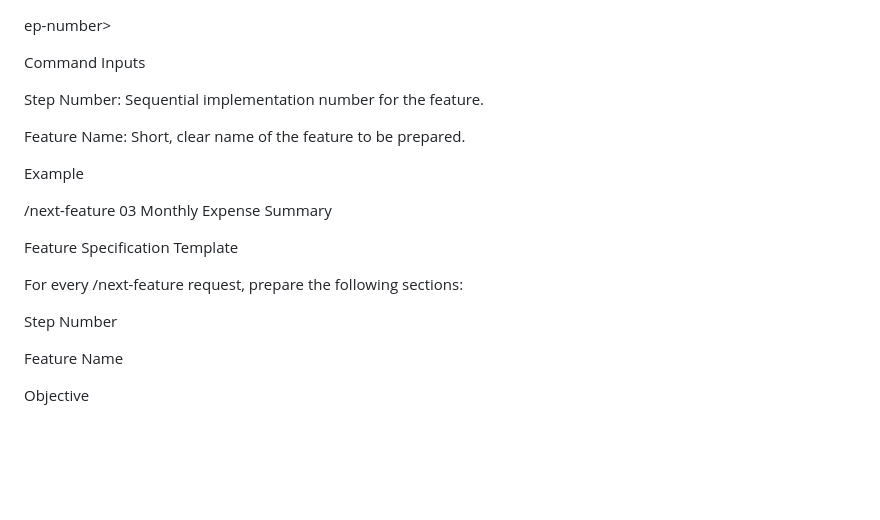
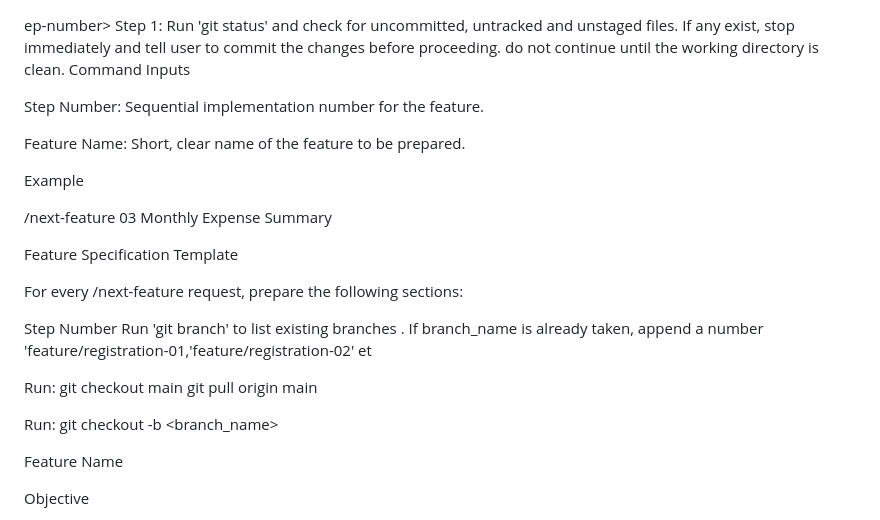
Before and after one commit to satyakiranmai1-cmyk/spendly, a Markdown page: .claude/commands/create-spec.md, the part around the change. Rendered like a GitHub page; blank space fills up the shorter version.

```diff
--- a/.claude/commands/create-spec.md
+++ b/.claude/commands/create-spec.md
@@ -1,5 +1,5 @@
 ep-number> <feature-name>
-
+Step 1: Run 'git status' and check for uncommitted, untracked and unstaged files.  If any exist, stop immediately and tell user to commit the changes before proceeding. do not continue until the working directory is clean.
 Command Inputs
 
 Step Number: Sequential implementation number for the feature.
@@ -15,6 +15,14 @@ Feature Specification Template
 For every /next-feature request, prepare the following sections:
 
 Step Number
+Run 'git branch' to list existing branches .  If branch_name is already taken, append a number 'feature/registration-01,'feature/registration-02' et
+
+Run:
+git checkout main
+git pull origin main
+
+Run:
+git checkout -b <branch_name>
 
 <step-number>
 
```
